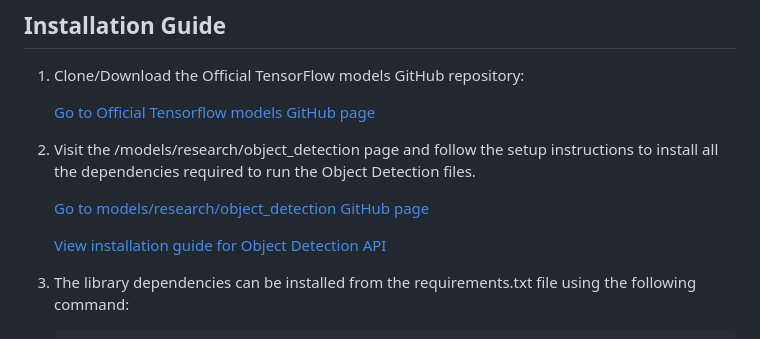
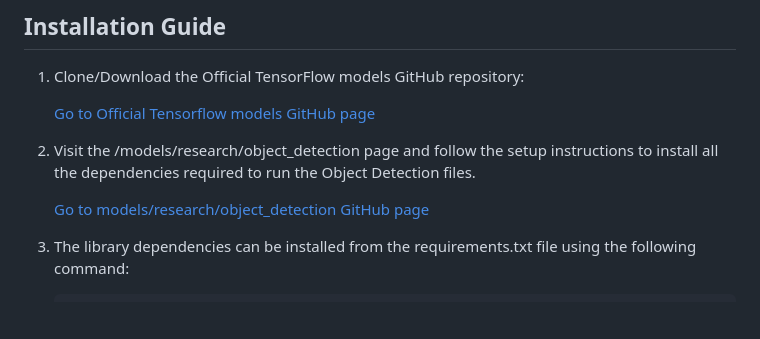
Before and after one commit to saigokul290/HTML-and-CSS-Code-Generation-using-Image-Recognition, a Markdown page: README.md, the part around the change. Rendered like a GitHub page; blank space fills up the shorter version.

````diff
--- a/README.md
+++ b/README.md
@@ -11,9 +11,6 @@ This project takes a 'hand-drawn HTML page layout' image as an input from the us
 2. Visit the /models/research/object_detection page and follow the setup instructions to install all the dependencies required to run the Object Detection files.
 
    [Go to models/research/object_detection GitHub page](https://github.com/tensorflow/models/tree/master/research/object_detection)
-
-   [View installation guide for Object Detection API](https://github.com/tensorflow/models/blob/master/research/object_detection/g3doc/installation.md)
-
 3. The library dependencies can be installed from the requirements.txt file using the following command:
 
    ```bash
````
